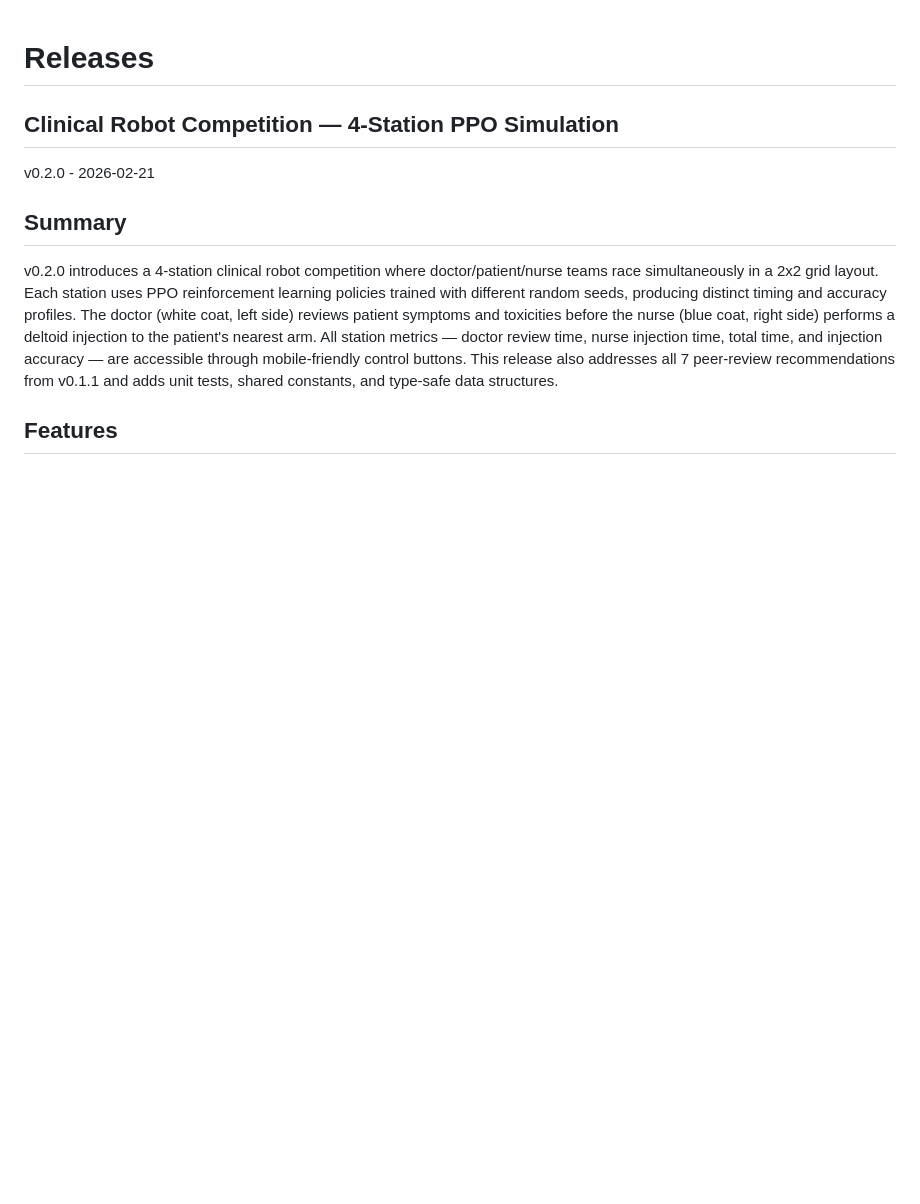
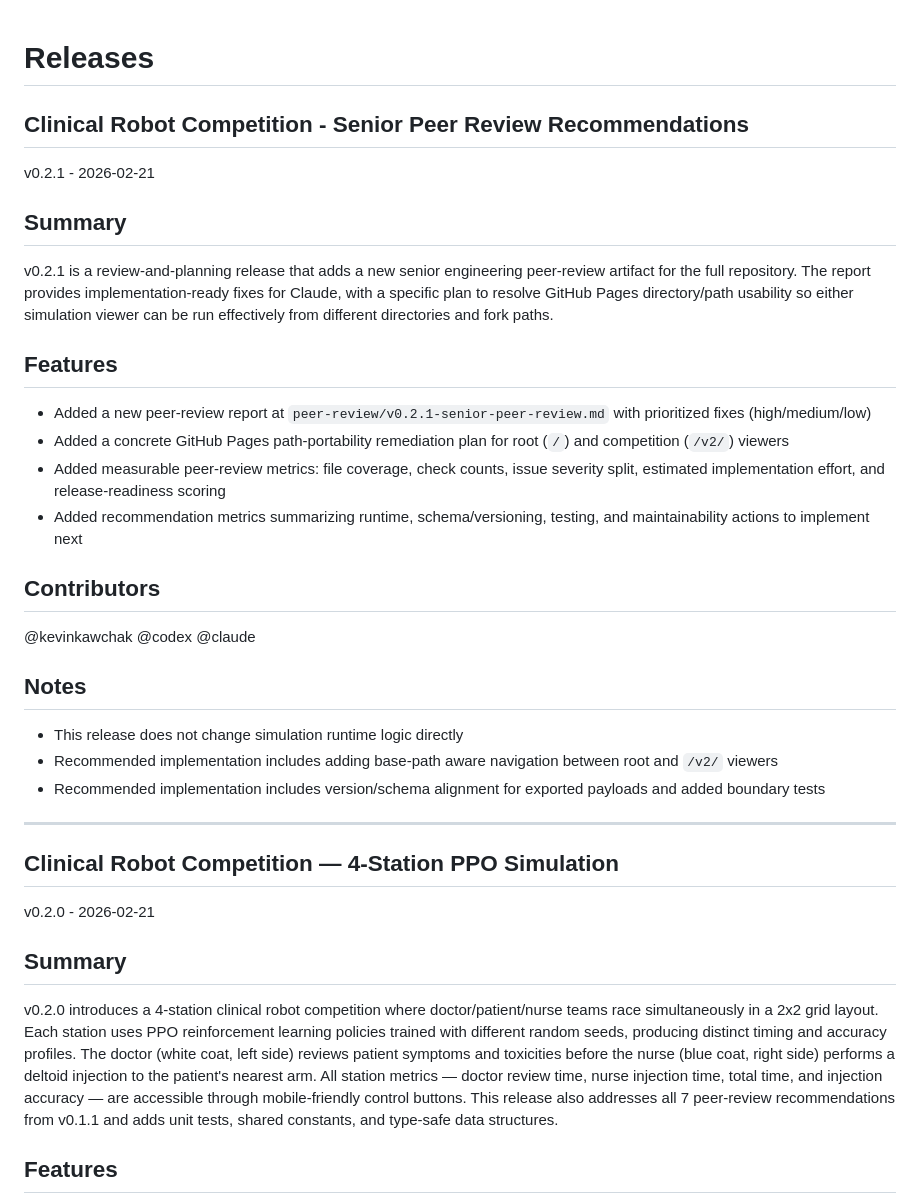
Before and after one commit to kevinkawchak/robot-competition-clinical, a Markdown page: releases.md, the part around the change. GitHub-like rendering; blank space fills up the shorter version.

Commit message:
docs: add v0.2.1 peer review recommendations

```diff
--- a/releases.md
+++ b/releases.md
@@ -1,4 +1,30 @@
 # Releases
+
+## Clinical Robot Competition - Senior Peer Review Recommendations
+v0.2.1 - 2026-02-21
+
+## Summary
+
+v0.2.1 is a review-and-planning release that adds a new senior engineering peer-review artifact for the full repository. The report provides implementation-ready fixes for Claude, with a specific plan to resolve GitHub Pages directory/path usability so either simulation viewer can be run effectively from different directories and fork paths.
+
+## Features
+
+- Added a new peer-review report at `peer-review/v0.2.1-senior-peer-review.md` with prioritized fixes (high/medium/low)
+- Added a concrete GitHub Pages path-portability remediation plan for root (`/`) and competition (`/v2/`) viewers
+- Added measurable peer-review metrics: file coverage, check counts, issue severity split, estimated implementation effort, and release-readiness scoring
+- Added recommendation metrics summarizing runtime, schema/versioning, testing, and maintainability actions to implement next
+
+## Contributors
+@kevinkawchak
+@codex
+@claude
+
+## Notes
+- This release does not change simulation runtime logic directly
+- Recommended implementation includes adding base-path aware navigation between root and `/v2/` viewers
+- Recommended implementation includes version/schema alignment for exported payloads and added boundary tests
+
+---
 
 ## Clinical Robot Competition — 4-Station PPO Simulation
 v0.2.0 - 2026-02-21
```
Also changed, not shown: changelog.md (+14 -0 lines), peer-review/v0.2.1-senior-peer-review.md (added, +135 -0 lines).
